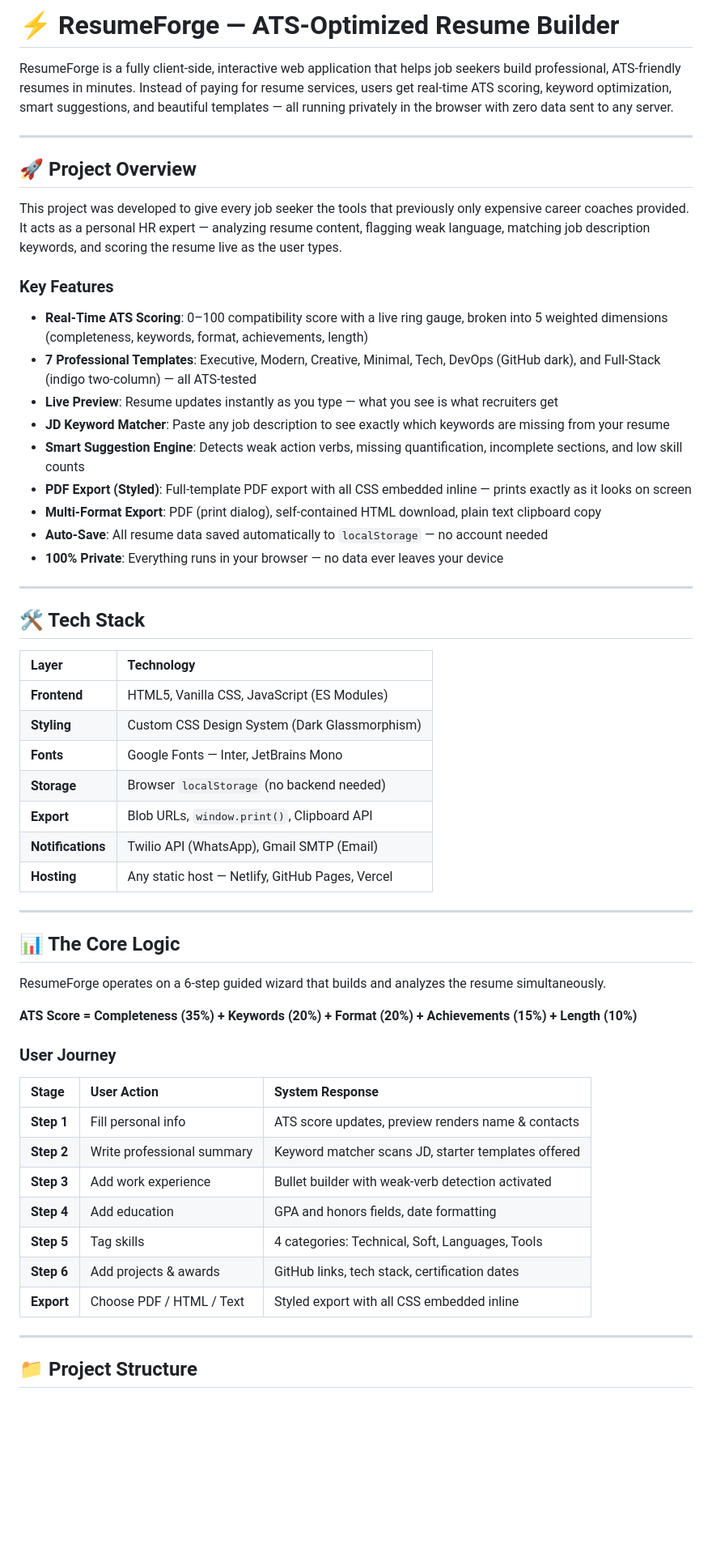
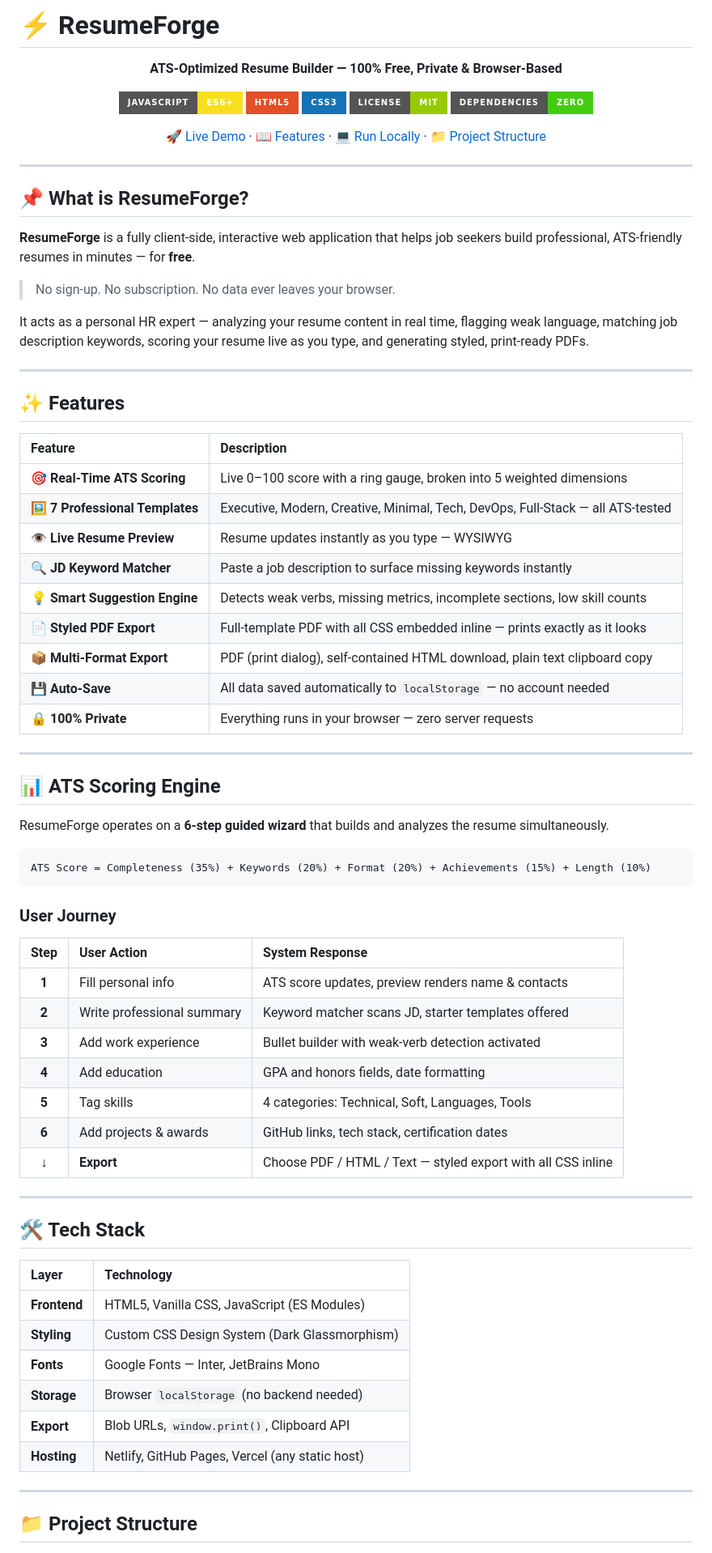
Before and after one commit to shauryaStack/ResumeForge, a Markdown page: README.md, the part around one of its changes. Shown at 81% size. Drawn GitHub-style; badges without logos; blank space fills up the shorter version.

Commit message:
Update README.md content

````diff
--- a/README.md
+++ b/README.md
@@ -1,58 +1,79 @@
-# ⚡ ResumeForge — ATS-Optimized Resume Builder
+# ⚡ ResumeForge
 
-ResumeForge is a fully client-side, interactive web application that helps job seekers build professional, ATS-friendly resumes in minutes. Instead of paying for resume services, users get real-time ATS scoring, keyword optimization, smart suggestions, and beautiful templates — all running privately in the browser with zero data sent to any server.
+<div align="center">
+
+**ATS-Optimized Resume Builder — 100% Free, Private & Browser-Based**
+
+[![JavaScript](https://img.shields.io/badge/JavaScript-ES6+-F7DF1E?style=for-the-badge&logo=javascript&logoColor=black)](https://developer.mozilla.org/en-US/docs/Web/JavaScript)
+[![HTML5](https://img.shields.io/badge/HTML5-E34F26?style=for-the-badge&logo=html5&logoColor=white)](https://developer.mozilla.org/en-US/docs/Web/HTML)
+[![CSS3](https://img.shields.io/badge/CSS3-1572B6?style=for-the-badge&logo=css3&logoColor=white)](https://developer.mozilla.org/en-US/docs/Web/CSS)
+[![License: MIT](https://img.shields.io/badge/License-MIT-green.svg?style=for-the-badge)](LICENSE)
+[![No Dependencies](https://img.shields.io/badge/Dependencies-Zero-brightgreen?style=for-the-badge)](#)
+
+[🚀 Live Demo](#-deploy-live-free) · [📖 Features](#-features) · [💻 Run Locally](#-run-locally) · [📁 Project Structure](#-project-structure)
+
+</div>
 
 ---
 
-## 🚀 Project Overview
+## 📌 What is ResumeForge?
 
-This project was developed to give every job seeker the tools that previously only expensive career coaches provided. It acts as a personal HR expert — analyzing resume content, flagging weak language, matching job description keywords, and scoring the resume live as the user types.
+**ResumeForge** is a fully client-side, interactive web application that helps job seekers build professional, ATS-friendly resumes in minutes — for **free**.
 
-### Key Features
+> No sign-up. No subscription. No data ever leaves your browser.
 
-- **Real-Time ATS Scoring**: 0–100 compatibility score with a live ring gauge, broken into 5 weighted dimensions (completeness, keywords, format, achievements, length)
-- **7 Professional Templates**: Executive, Modern, Creative, Minimal, Tech, DevOps (GitHub dark), and Full-Stack (indigo two-column) — all ATS-tested
-- **Live Preview**: Resume updates instantly as you type — what you see is what recruiters get
-- **JD Keyword Matcher**: Paste any job description to see exactly which keywords are missing from your resume
-- **Smart Suggestion Engine**: Detects weak action verbs, missing quantification, incomplete sections, and low skill counts
-- **PDF Export (Styled)**: Full-template PDF export with all CSS embedded inline — prints exactly as it looks on screen
-- **Multi-Format Export**: PDF (print dialog), self-contained HTML download, plain text clipboard copy
-- **Auto-Save**: All resume data saved automatically to `localStorage` — no account needed
-- **100% Private**: Everything runs in your browser — no data ever leaves your device
+It acts as a personal HR expert — analyzing your resume content in real time, flagging weak language, matching job description keywords, scoring your resume live as you type, and generating styled, print-ready PDFs.
+
+---
+
+## ✨ Features
+
+| Feature | Description |
+|:---|:---|
+| 🎯 **Real-Time ATS Scoring** | Live 0–100 score with a ring gauge, broken into 5 weighted dimensions |
+| 🖼️ **7 Professional Templates** | Executive, Modern, Creative, Minimal, Tech, DevOps, Full-Stack — all ATS-tested |
+| 👁️ **Live Resume Preview** | Resume updates instantly as you type — WYSIWYG |
+| 🔍 **JD Keyword Matcher** | Paste a job description to surface missing keywords instantly |
+| 💡 **Smart Suggestion Engine** | Detects weak verbs, missing metrics, incomplete sections, low skill counts |
+| 📄 **Styled PDF Export** | Full-template PDF with all CSS embedded inline — prints exactly as it looks |
+| 📦 **Multi-Format Export** | PDF (print dialog), self-contained HTML download, plain text clipboard copy |
+| 💾 **Auto-Save** | All data saved automatically to `localStorage` — no account needed |
+| 🔒 **100% Private** | Everything runs in your browser — zero server requests |
+
+---
+
+## 📊 ATS Scoring Engine
+
+ResumeForge operates on a **6-step guided wizard** that builds and analyzes the resume simultaneously.
+
+```
+ATS Score = Completeness (35%) + Keywords (20%) + Format (20%) + Achievements (15%) + Length (10%)
+```
+
+### User Journey
+
+| Step | User Action | System Response |
+|:---:|:---|:---|
+| **1** | Fill personal info | ATS score updates, preview renders name & contacts |
+| **2** | Write professional summary | Keyword matcher scans JD, starter templates offered |
+| **3** | Add work experience | Bullet builder with weak-verb detection activated |
+| **4** | Add education | GPA and honors fields, date formatting |
+| **5** | Tag skills | 4 categories: Technical, Soft, Languages, Tools |
+| **6** | Add projects & awards | GitHub links, tech stack, certification dates |
+| **↓** | **Export** | Choose PDF / HTML / Text — styled export with all CSS inline |
 
 ---
 
 ## 🛠️ Tech Stack
 
 | Layer | Technology |
-| :--- | :--- |
+|:---|:---|
 | **Frontend** | HTML5, Vanilla CSS, JavaScript (ES Modules) |
 | **Styling** | Custom CSS Design System (Dark Glassmorphism) |
 | **Fonts** | Google Fonts — Inter, JetBrains Mono |
 | **Storage** | Browser `localStorage` (no backend needed) |
 | **Export** | Blob URLs, `window.print()`, Clipboard API |
-| **Notifications** | Twilio API (WhatsApp), Gmail SMTP (Email) |
-| **Hosting** | Any static host — Netlify, GitHub Pages, Vercel |
-
----
-
-## 📊 The Core Logic
-
-ResumeForge operates on a 6-step guided wizard that builds and analyzes the resume simultaneously.
-
-**ATS Score = Completeness (35%) + Keywords (20%) + Format (20%) + Achievements (15%) + Length (10%)**
-
-### User Journey
-
-| Stage | User Action | System Response |
-| :--- | :--- | :--- |
-| **Step 1** | Fill personal info | ATS score updates, preview renders name & contacts |
-| **Step 2** | Write professional summary | Keyword matcher scans JD, starter templates offered |
-| **Step 3** | Add work experience | Bullet builder with weak-verb detection activated |
-| **Step 4** | Add education | GPA and honors fields, date formatting |
-| **Step 5** | Tag skills | 4 categories: Technical, Soft, Languages, Tools |
-| **Step 6** | Add projects & awards | GitHub links, tech stack, certification dates |
-| **Export** | Choose PDF / HTML / Text | Styled export with all CSS embedded inline |
+| **Hosting** | Netlify, GitHub Pages, Vercel (any static host) |
 
 ---
 
````
Also changed, not shown: other parts of README.md (+63 -25 lines).
